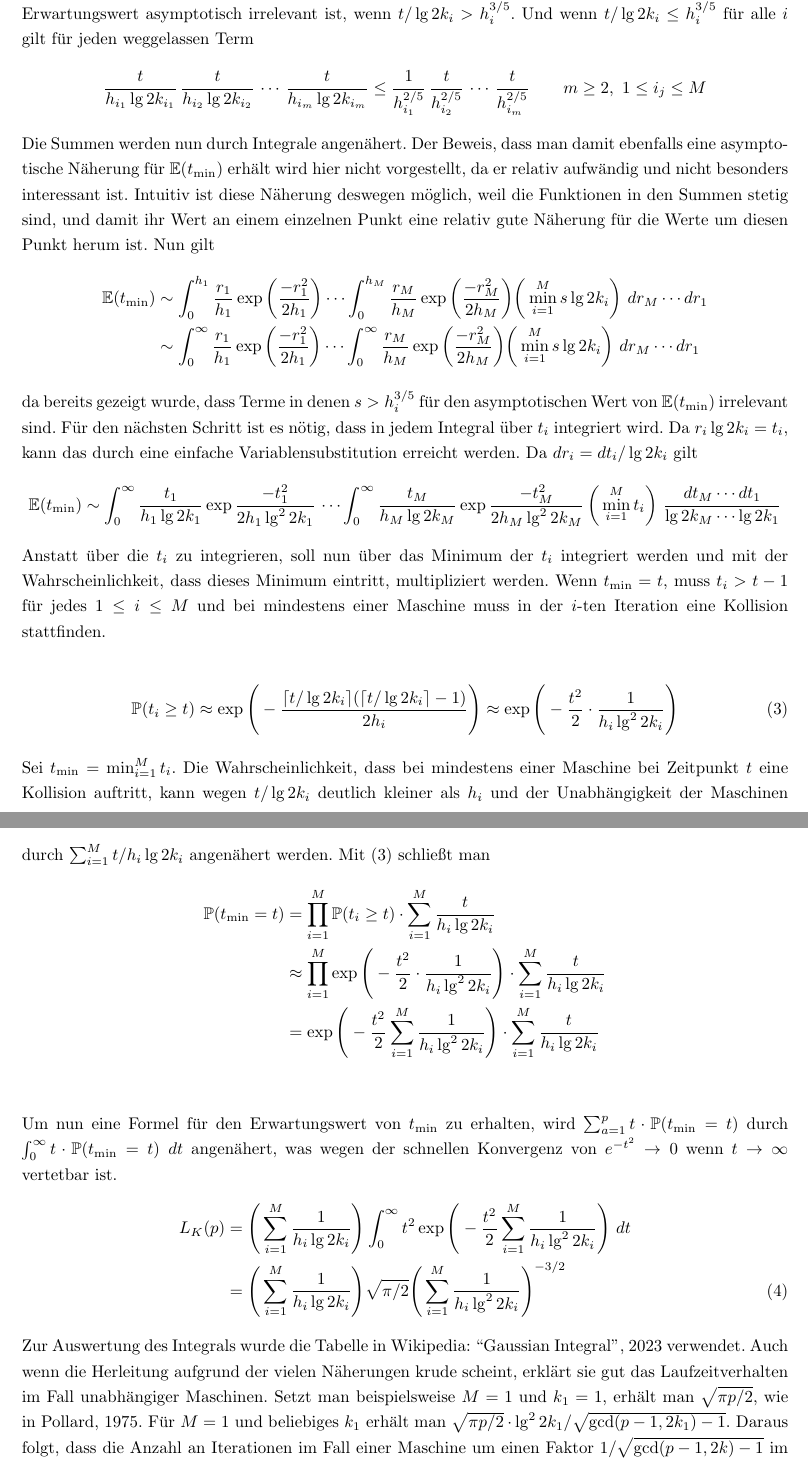
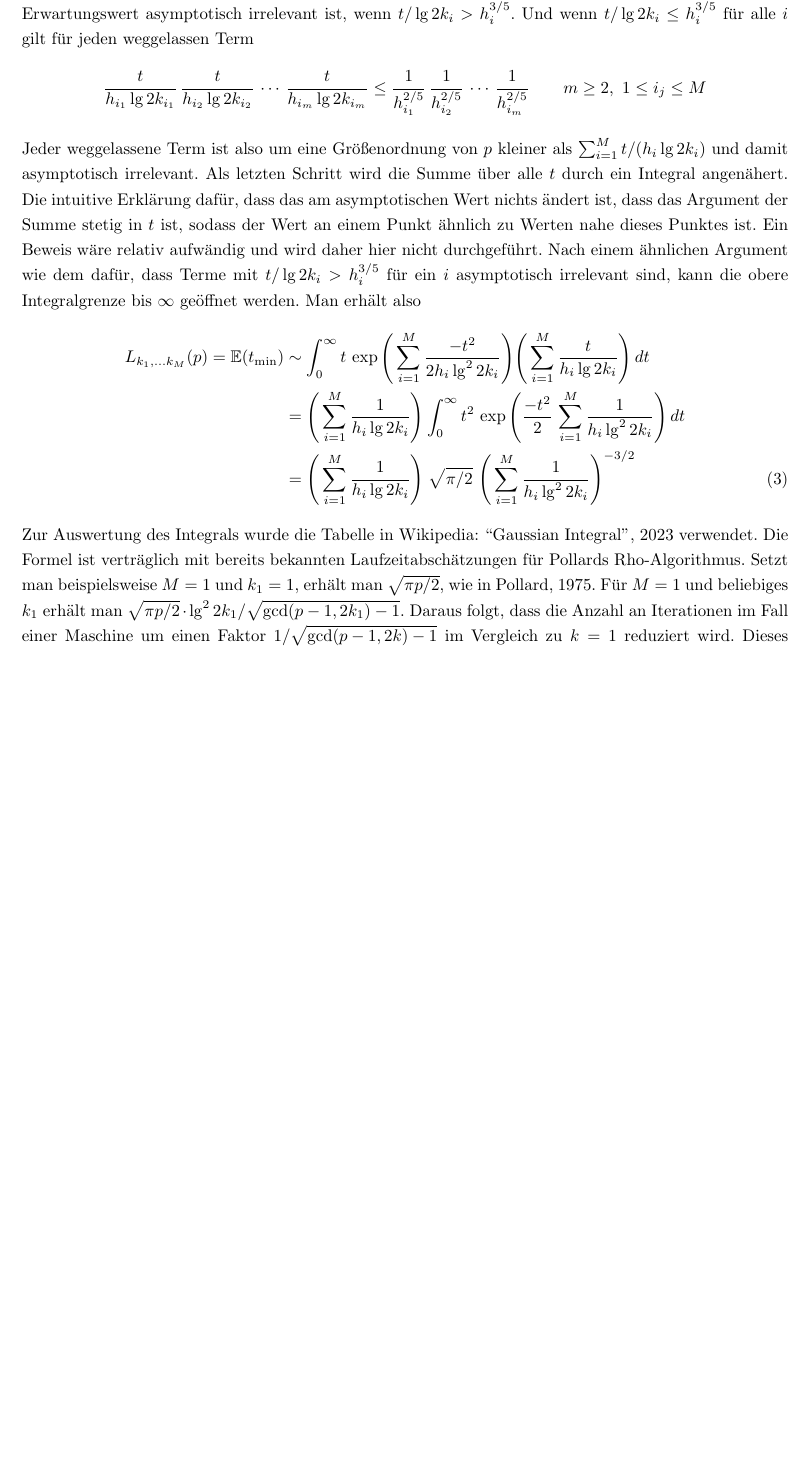
Before and after one commit to finn-rudolph/rhok, a LaTeX document (article/rhok.tex): two parts of pages 6 and 7 of 14 before the commit and part of page 6 of 13 after it, the two joined at a grey line, cut so that both start at the same text, the shorter picture padded with empty space. Compiled offline with pdfLaTeX.

Commit message:
Finish derivation

```diff
--- a/article/rhok.tex
+++ b/article/rhok.tex
@@ -174,40 +174,16 @@ Daraus folgt, dass wenn $t / \lg 2k_i > h_i^{3/5}$ für ein $i$ in (\ref{etmin})
 Die Wahrscheinlichkeit, dass bei mindestens einer der Maschinen bei Zeit $t$ eine Kollision auftritt, wird nun durch $\sum_{i = 1}^M t/(h_i \lg 2k_i)$ angenähert. Das ist vertetbar, da bereits gezeigt wurde, dass ein Term im Erwartungswert asymptotisch irrelevant ist, wenn $t/\lg 2k_i > h_i^{3/5}$. Und wenn $t / \lg 2k_i \le h_i^{3/5}$ für alle $i$ gilt für jeden weggelassen Term
 \begin{align*}
     \frac {t} {h_{i_1} \lg 2k_{i_1}} \, \frac {t} {h_{i_2} \lg 2k_{i_2}} \, \cdots \, \frac {t} {h_{i_m} \lg 2k_{i_m}}
-    \le \frac 1 {h_{i_1}^{2/5}} \, \frac {t} {h_{i_2}^{2/5}} \, \cdots \, \frac {t} {h_{i_m}^{2/5}} \qquad m \ge 2, \ 1 \le i_j \le M
+    \le \frac 1 {h_{i_1}^{2/5}} \, \frac 1 {h_{i_2}^{2/5}} \, \cdots \, \frac 1 {h_{i_m}^{2/5}} \qquad m \ge 2, \ 1 \le i_j \le M
 \end{align*}
-Die Summen werden nun durch Integrale angenähert. Der Beweis, dass man damit ebenfalls eine asymptotische Näherung für $\E(t_{\min})$ erhält wird hier nicht vorgestellt, da er relativ aufwändig und nicht besonders interessant ist. Intuitiv ist diese Näherung deswegen möglich, weil die Funktionen in den Summen stetig sind, und damit ihr Wert an einem einzelnen Punkt eine relativ gute Näherung für die Werte um diesen Punkt herum ist. Nun gilt
-\begin{align*}
-    \E(t_{\min})
-     & \sim \int_{0}^{h_1} \frac {r_1} {h_1} \exp \bigg (\frac {-r_1^2} {2h_1} \bigg ) \cdots \int_{0}^{h_M} \frac {r_M} {h_M} \exp \bigg ( \frac {-r_M^2} {2h_M} \bigg ) \bigg ( \min_{i = 1}^M {s \lg 2k_i} \bigg ) \ d r_M \cdots dr_1        \\
-     & \sim \int_{0}^{\infty} \frac {r_1} {h_1} \exp \bigg ( \frac {-r_1^2} {2h_1} \bigg ) \cdots \int_{0}^{\infty} \frac {r_M} {h_M} \exp \bigg ( \frac {-r_M^2} {2h_M} \bigg ) \bigg ( \min_{i = 1}^M {s \lg 2k_i} \bigg ) \ d r_M \cdots dr_1
-\end{align*}
-da bereits gezeigt wurde, dass Terme in denen $s > h_i^{3/5}$ für den asymptotischen Wert von $\E(t_{\min})$ irrelevant sind. Für den nächsten Schritt ist es nötig, dass in jedem Integral über $t_i$ integriert wird. Da $r_i \lg 2k_i = t_i$, kann das durch eine einfache Variablensubstitution erreicht werden. Da $ dr_i = dt_i / \lg 2k_i$ gilt
-\begin{align*}
-    \E(t_{\min}) \sim \int_{0}^{\infty} \frac {t_1} {h_1 \lg 2k_1} \exp \frac {-t_1^2} {2h_1 \lg^2 2k_1} \, \cdots \int_{0}^{\infty} \frac {t_M} {h_M \lg 2k_M} \exp \frac {-t_M^2} {2h_M \lg^2 2k_M} \, \bigg ( \min_{i = 1}^M {t_i} \bigg ) \ \frac {dt_M \cdots dt_1} {\lg 2k_M \cdots \lg 2k_1}
-\end{align*}
-Anstatt über die $t_i$ zu integrieren, soll nun über das Minimum der $t_i$ integriert werden und mit der Wahrscheinlichkeit, dass dieses Minimum eintritt, multipliziert werden. Wenn $t_{\min} = t$, muss $t_i > t - 1$ für jedes $1 \le i \le M$ und bei mindestens einer Maschine muss in der $i$-ten Iteration eine Kollision stattfinden.
-
+Jeder weggelassene Term ist also um eine Größenordnung von $p$ kleiner als $\sum_{i = 1}^M t/(h_i \lg 2k_i)$ und damit asymptotisch irrelevant. Als letzten Schritt wird die Summe über alle $t$ durch ein Integral angenähert. Die intuitive Erklärung dafür, dass das am asymptotischen Wert nichts ändert ist, dass das Argument der Summe stetig in $t$ ist, sodass der Wert an einem Punkt ähnlich zu Werten nahe dieses Punktes ist. Ein Beweis wäre relativ aufwändig und wird daher hier nicht durchgeführt. Nach einem ähnlichen Argument wie dem dafür, dass Terme mit $t/\lg 2k_i > h_i^{3/5}$ für ein $i$ asymptotisch irrelevant sind, kann die obere Integralgrenze bis $\infty$ geöffnet werden. Man erhält also
 \begin{align}
-    \P(t_i \ge t)
-    \approx \exp \Bigg (- \frac {\lceil t / \lg 2k_i \rceil (\lceil t / \lg 2k_i \rceil - 1)} {2h_i} \Bigg )
-    \approx \exp \Bigg ( - \frac {t^2} 2 \cdot \frac 1{h_i \lg^2 2k_i} \Bigg ) \label{ptiget}
+    L_{k_1, \dots k_M}(p) = \E(t_{\min})
+     & \sim \int_{0}^{\infty} t \, \exp \Bigg ( \sum_{i = 1}^M \frac {-t^2} {2h_i \lg^2 2k_i} \Bigg ) \Bigg (\sum_{i = 1}^M \frac {t} {h_i \lg 2k_i} \Bigg ) \, dt \nonumber      \\
+     & = \Bigg (\sum_{i = 1}^M \frac 1 {h_i \lg 2k_i} \Bigg ) \int_0^\infty t^2 \, \exp \Bigg ( \frac {-t^2} 2 \, \sum_{i = 1}^M \frac 1 {h_i \lg^2 2k_i} \Bigg ) \, dt \nonumber \\
+     & = \Bigg (\sum_{i = 1}^M \frac 1 {h_i \lg 2k_i} \Bigg ) \; \sqrt {\pi / 2}  \ \Bigg ( \sum_{i = 1}^M \frac 1 {h_i \lg^2 2k_i} \Bigg )^{-3/2} \label{lkp}
 \end{align}
-Sei $t_{\min} = \min_{i = 1}^M t_i$. Die Wahrscheinlichkeit, dass bei mindestens einer Maschine bei Zeitpunkt $t$ eine Kollision auftritt, kann wegen $t / \lg 2k_i$ deutlich kleiner als $h_i$ und der Unabhängigkeit der Maschinen durch $\sum_{i = 1}^M t/h_i\lg2k_i$ angenähert werden. Mit (\ref{ptiget}) schließt man
-\begin{align*}
-    \P(t_{\min} = t)
-     & = \prod_{i = 1}^M \P(t_i \ge t) \cdot \sum_{i = 1}^M \frac {t} {h_i\lg2k_i}                                                            \\
-     & \approx \prod_{i = 1}^M \exp \Bigg ( - \frac {t^2} 2 \cdot \frac 1{h_i \lg^2 2k_i} \Bigg ) \cdot \sum_{i = 1}^M \frac {t} {h_i\lg2k_i} \\
-     & = \exp \Bigg ( - \frac {t^2} 2 \sum_{i = 1}^M \frac 1{h_i \lg^2 2k_i} \Bigg ) \cdot \sum_{i = 1}^M \frac {t} {h_i\lg2k_i}              \\
-\end{align*}
-Um nun eine Formel für den Erwartungswert von $t_{\min}$ zu erhalten, wird $\sum_{a = 1}^p t \cdot \P(t_{\min} = t)$ durch $\int_{0}^\infty t \cdot \P(t_{\min} = t) \; dt$ angenähert, was wegen der schnellen Konvergenz von $e^{-t^2} \to 0$ wenn $t \to \infty$ vertetbar ist.
-\begin{align}
-    L_K(p)
-     & = \Bigg ( \sum_{i = 1}^M \frac 1 {h_i \lg 2k_i} \Bigg ) \int_{0}^{\infty} t^2 \exp \Bigg (- \frac {t^2} 2 \sum_{i = 1}^M \frac 1 {h_i \lg^2 2k_i} \Bigg ) \ dt \nonumber \\
-     & = \Bigg ( \sum_{i = 1}^M \frac 1 {h_i \lg 2k_i} \Bigg ) \sqrt {\pi/2} \Bigg (\sum_{i = 1}^M \frac 1 {h_i \lg^2 2k_i} \Bigg )^{-3/2}
-    \label{lkp}
-\end{align}
-Zur Auswertung des Integrals wurde die Tabelle in Wikipedia: \cite{gint} verwendet. Auch wenn die Herleitung aufgrund der vielen Näherungen krude scheint, erklärt sie gut das Laufzeitverhalten im Fall unabhängiger Maschinen. Setzt man beispielsweise $M = 1$ und $k_1 = 1$, erhält man $\sqrt{\pi p / 2}$, wie in \cite{pol75}. Für $M = 1$ und beliebiges $k_1$ erhält man $\sqrt{\pi p / 2} \cdot \lg^2 2k_1 / \sqrt{\gcd(p-1, 2k_1) - 1}$. Daraus folgt, dass die Anzahl an Iterationen im Fall einer Maschine um einen Faktor $1/\sqrt{\gcd(p - 1, 2k) - 1}$ im Vergleich zu $k = 1$ reduziert wird. Dieses Ergebnis erhielten auch \cite{bp81}.
+Zur Auswertung des Integrals wurde die Tabelle in Wikipedia: \cite{gint} verwendet. Die Formel ist verträglich mit bereits bekannten Laufzeitabschätzungen für Pollards Rho-Algorithmus. Setzt man beispielsweise $M = 1$ und $k_1 = 1$, erhält man $\sqrt{\pi p / 2}$, wie in \cite{pol75}. Für $M = 1$ und beliebiges $k_1$ erhält man $\sqrt{\pi p / 2} \cdot \lg^2 2k_1 / \sqrt{\gcd(p-1, 2k_1) - 1}$. Daraus folgt, dass die Anzahl an Iterationen im Fall einer Maschine um einen Faktor $1/\sqrt{\gcd(p - 1, 2k) - 1}$ im Vergleich zu $k = 1$ reduziert wird. Dieses Ergebnis erhielten auch \cite{bp81}.
 
 \section{Die erwartete minimale Rho-Länge bei mehreren Anfangswerten}
 
```
Also changed, not shown: article/rhok.tex (6 more changed lines).
